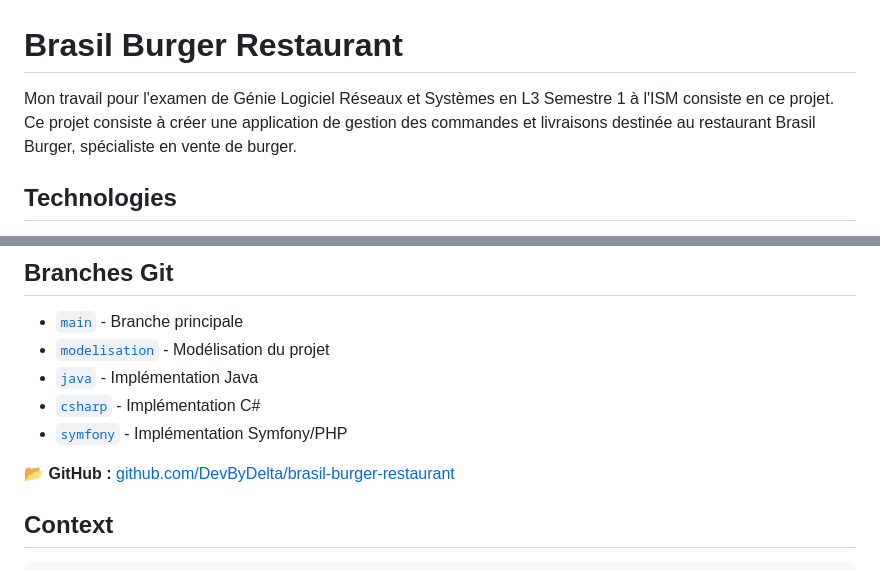
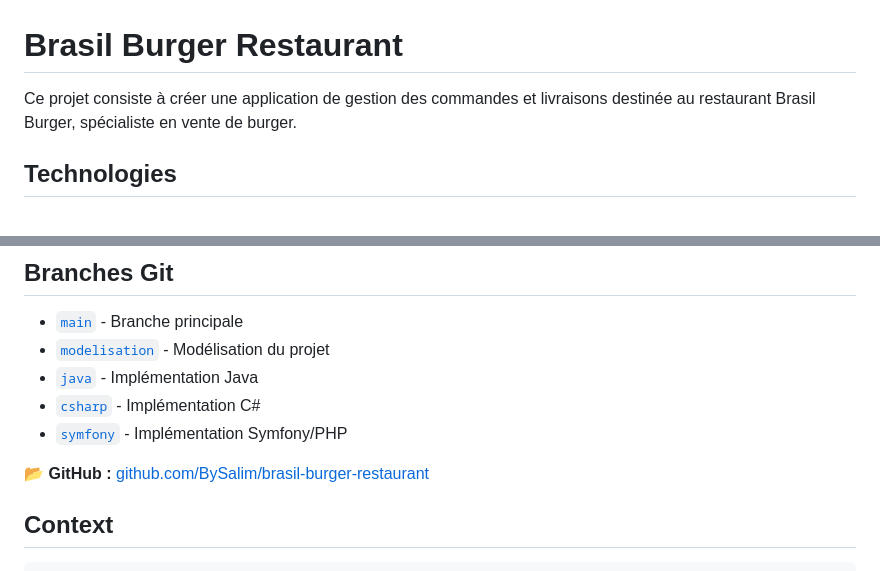
Before and after one commit to BySalim/brasil-burger-restaurant, a Markdown page: README.md, 2 parts joined by grey strips. Drawn GitHub-style.

Commit message:
Simplify project description in README.md
Removed unnecessary text regarding the project examination.

```diff
--- a/README.md
+++ b/README.md
@@ -1,6 +1,6 @@
 # Brasil Burger Restaurant
 
-Mon travail pour l'examen de Génie Logiciel Réseaux et Systèmes en L3 Semestre 1 à l'ISM consiste en ce projet. Ce projet consiste à créer une application de gestion des commandes et livraisons destinée au restaurant Brasil Burger, spécialiste en vente de burger.
+Ce projet consiste à créer une application de gestion des commandes et livraisons destinée au restaurant Brasil Burger, spécialiste en vente de burger.
 
 
 
@@ -23,7 +23,7 @@ Tous partagent la même BD.
 - [`symfony`](https://github.com/BySalim/brasil-burger-restaurant/tree/symfony) - Implémentation Symfony/PHP
 
 
-📂 **GitHub :** [github.com/DevByDelta/brasil-burger-restaurant](https://github.com/BySalim/brasil-burger-restaurant)
+📂 **GitHub :** [github.com/BySalim/brasil-burger-restaurant](https://github.com/BySalim/brasil-burger-restaurant)
 
 
 ## Context
```
